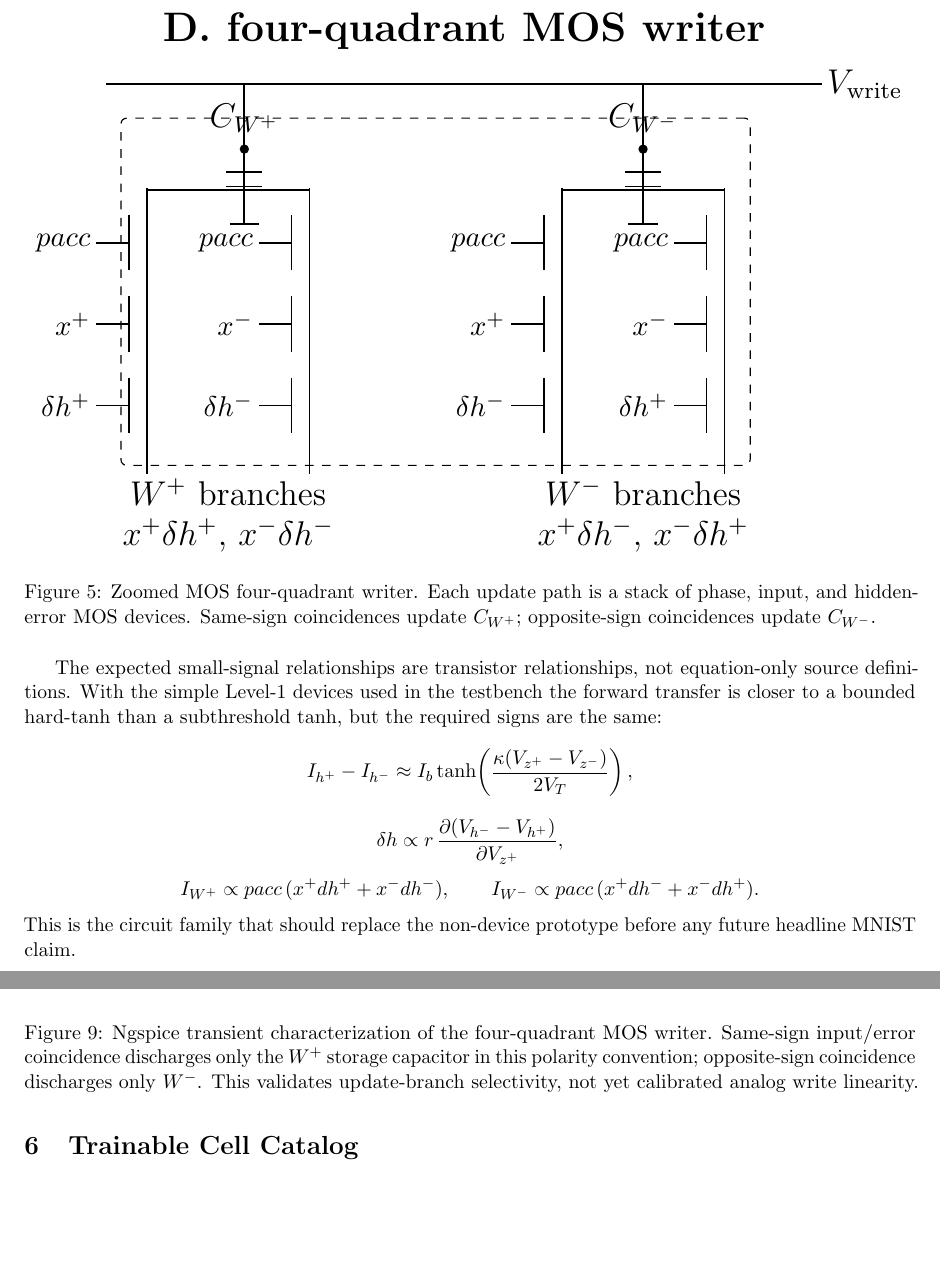
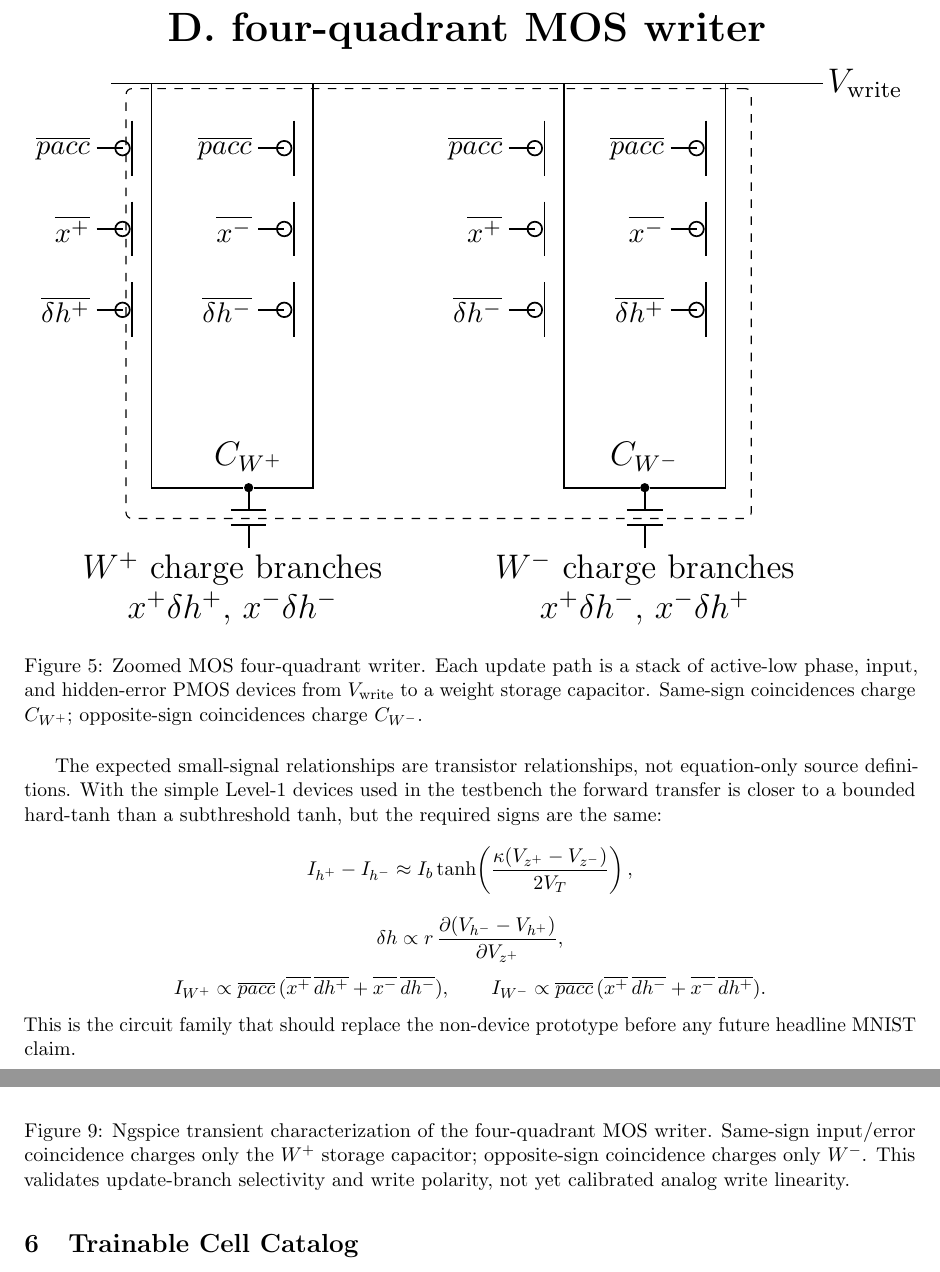
Before and after one commit to thomasnormal/spicenn, a LaTeX paper (docs/spicenn_progress_note.tex): two parts of pages 8 and 12 of 20, joined at a grey line, cut so that both start at the same text, the shorter picture padded with empty space. Compiled offline with pdfLaTeX.

Commit message:
Improve MOS writer charge characterization

```diff
--- a/docs/spicenn_progress_note.tex
+++ b/docs/spicenn_progress_note.tex
@@ -471,55 +471,51 @@ direction.
     ]
     \node[font=\bfseries\Large] at (4.8,3.7) {D. four-quadrant MOS writer};
     \draw[semithick] (0.4,3.05) -- (9.2,3.05) node[lab,right] {$V_{\mathrm{write}}$};
-    \moscap{2.1}{2.25}{$C_{W^+}$}{wwp}
-    \moscap{7.0}{2.25}{$C_{W^-}$}{wwm}
-    \draw[semithick] (2.1,3.05) -- (2.1,2.25);
-    \draw[semithick] (7.0,3.05) -- (7.0,2.25);
+    \moscap{2.1}{-1.95}{$C_{W^+}$}{wwp}
+    \moscap{7.0}{-1.95}{$C_{W^-}$}{wwm}
 
-    \drawnmos{0.9}{1.1}{}{$pacc$}{wpaccA}
-    \drawnmos{0.9}{0.1}{}{$x^+$}{wxA}
-    \drawnmos{0.9}{-0.9}{}{$\delta h^+$}{wdhA}
-    \draw[semithick] (wwp) |- (0.9,1.75) -- (wpaccAD);
-    \draw[semithick] (wpaccAS) -- (wxAD);
-    \draw[semithick] (wxAS) -- (wdhAD);
-    \draw[semithick] (wdhAS) -- (0.9,-1.65);
-    \mosgnd{0.9}{-1.65}
+    \drawpmos{0.9}{2.25}{}{$\overline{pacc}$}{wpaccA}
+    \drawpmos{0.9}{1.25}{}{$\overline{x^+}$}{wxA}
+    \drawpmos{0.9}{0.25}{}{$\overline{\delta h^+}$}{wdhA}
+    \draw[semithick] (0.9,3.05) -- (wpaccAS);
+    \draw[semithick] (wpaccAD) -- (wxAS);
+    \draw[semithick] (wxAD) -- (wdhAS);
+    \draw[semithick] (wdhAD) |- (wwp);
 
-    \drawnmos{2.9}{1.1}{}{$pacc$}{wpaccB}
-    \drawnmos{2.9}{0.1}{}{$x^-$}{wxB}
-    \drawnmos{2.9}{-0.9}{}{$\delta h^-$}{wdhB}
-    \draw[semithick] (wwp) |- (2.9,1.75) -- (wpaccBD);
-    \draw[semithick] (wpaccBS) -- (wxBD);
-    \draw[semithick] (wxBS) -- (wdhBD);
-    \draw[semithick] (wdhBS) -- (2.9,-1.65);
-    \mosgnd{2.9}{-1.65}
+    \drawpmos{2.9}{2.25}{}{$\overline{pacc}$}{wpaccB}
+    \drawpmos{2.9}{1.25}{}{$\overline{x^-}$}{wxB}
+    \drawpmos{2.9}{0.25}{}{$\overline{\delta h^-}$}{wdhB}
+    \draw[semithick] (2.9,3.05) -- (wpaccBS);
+    \draw[semithick] (wpaccBD) -- (wxBS);
+    \draw[semithick] (wxBD) -- (wdhBS);
+    \draw[semithick] (wdhBD) |- (wwp);
 
-    \drawnmos{6.0}{1.1}{}{$pacc$}{wpaccC}
-    \drawnmos{6.0}{0.1}{}{$x^+$}{wxC}
-    \drawnmos{6.0}{-0.9}{}{$\delta h^-$}{wdhC}
-    \draw[semithick] (wwm) |- (6.0,1.75) -- (wpaccCD);
-    \draw[semithick] (wpaccCS) -- (wxCD);
-    \draw[semithick] (wxCS) -- (wdhCD);
-    \draw[semithick] (wdhCS) -- (6.0,-1.65);
-    \mosgnd{6.0}{-1.65}
+    \drawpmos{6.0}{2.25}{}{$\overline{pacc}$}{wpaccC}
+    \drawpmos{6.0}{1.25}{}{$\overline{x^+}$}{wxC}
+    \drawpmos{6.0}{0.25}{}{$\overline{\delta h^-}$}{wdhC}
+    \draw[semithick] (6.0,3.05) -- (wpaccCS);
+    \draw[semithick] (wpaccCD) -- (wxCS);
+    \draw[semithick] (wxCD) -- (wdhCS);
+    \draw[semithick] (wdhCD) |- (wwm);
 
-    \drawnmos{8.0}{1.1}{}{$pacc$}{wpaccD}
-    \drawnmos{8.0}{0.1}{}{$x^-$}{wxD}
-    \drawnmos{8.0}{-0.9}{}{$\delta h^+$}{wdhD}
-    \draw[semithick] (wwm) |- (8.0,1.75) -- (wpaccDD);
-    \draw[semithick] (wpaccDS) -- (wxDD);
-    \draw[semithick] (wxDS) -- (wdhDD);
-    \draw[semithick] (wdhDS) -- (8.0,-1.65);
-    \mosgnd{8.0}{-1.65}
-    \node[lab, align=center] at (1.9,-2.25)
-      {\(W^+\) branches\\\(x^+\delta h^+\), \(x^-\delta h^-\)};
-    \node[lab, align=center] at (7.0,-2.25)
-      {\(W^-\) branches\\\(x^+\delta h^-\), \(x^-\delta h^+\)};
-    \node[group, fit=(wwp) (wwm) (wpaccAD) (wdhDS)] {};
+    \drawpmos{8.0}{2.25}{}{$\overline{pacc}$}{wpaccD}
+    \drawpmos{8.0}{1.25}{}{$\overline{x^-}$}{wxD}
+    \drawpmos{8.0}{0.25}{}{$\overline{\delta h^+}$}{wdhD}
+    \draw[semithick] (8.0,3.05) -- (wpaccDS);
+    \draw[semithick] (wpaccDD) -- (wxDS);
+    \draw[semithick] (wxDD) -- (wdhDS);
+    \draw[semithick] (wdhDD) |- (wwm);
+
+    \node[lab, align=center] at (1.9,-3.2)
+      {\(W^+\) charge branches\\\(x^+\delta h^+\), \(x^-\delta h^-\)};
+    \node[lab, align=center] at (7.0,-3.2)
+      {\(W^-\) charge branches\\\(x^+\delta h^-\), \(x^-\delta h^+\)};
+    \node[group, fit=(wwp) (wwm) (wpaccAS) (wdhDD)] {};
   \end{tikzpicture}}
   \caption{Zoomed MOS four-quadrant writer.  Each update path is a stack of
-  phase, input, and hidden-error MOS devices.  Same-sign coincidences update
-  \(C_{W^+}\); opposite-sign coincidences update \(C_{W^-}\).}
+  active-low phase, input, and hidden-error PMOS devices from \(V_{\mathrm{write}}\)
+  to a weight storage capacitor.  Same-sign coincidences charge \(C_{W^+}\);
+  opposite-sign coincidences charge \(C_{W^-}\).}
   \label{fig:mos-writer-cell}
 \end{figure}
 
@@ -536,8 +532,10 @@ subthreshold tanh, but the required signs are the same:
     \frac{\partial (V_{h^-}-V_{h^+})}{\partial V_{z^+}},
 \]
 \[
-  I_{W^+}\propto pacc\,(x^+dh^+ + x^-dh^-),\qquad
-  I_{W^-}\propto pacc\,(x^+dh^- + x^-dh^+).
+  I_{W^+}\propto \overline{pacc}\,(\overline{x^+}\,\overline{dh^+}
+    + \overline{x^-}\,\overline{dh^-}),\qquad
+  I_{W^-}\propto \overline{pacc}\,(\overline{x^+}\,\overline{dh^-}
+    + \overline{x^-}\,\overline{dh^+}).
 \]
 This is the circuit family that should replace the non-device prototype before
 any future headline MNIST claim.
@@ -595,10 +593,9 @@ must satisfy before it can replace the current behavioral prototype.
   \centering
   \includegraphics[width=0.88\linewidth]{figures/mos_writer_ngspice.png}
   \caption{Ngspice transient characterization of the four-quadrant MOS writer.
-  Same-sign input/error coincidence discharges only the \(W^+\) storage
-  capacitor in this polarity convention; opposite-sign coincidence discharges
-  only \(W^-\).  This validates update-branch selectivity, not yet calibrated
-  analog write linearity.}
+  Same-sign input/error coincidence charges only the \(W^+\) storage capacitor;
+  opposite-sign coincidence charges only \(W^-\).  This validates update-branch
+  selectivity and write polarity, not yet calibrated analog write linearity.}
   \label{fig:mos-writer-ngspice}
 \end{figure}
 
```
Also changed, not shown: engineering_log.md (+1 -0 lines), docs/figures/mos_writer_ngspice.png, 1 other file.
